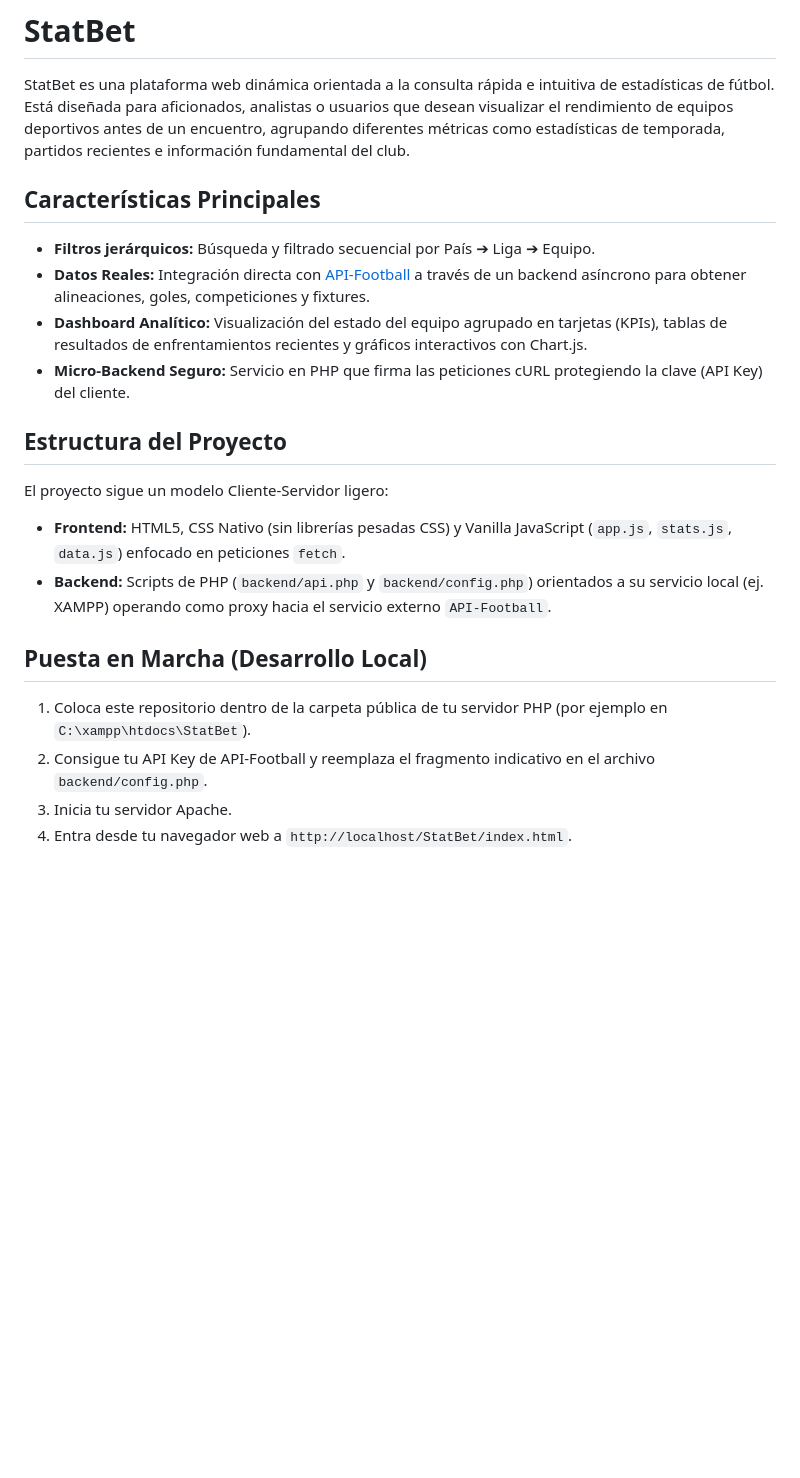
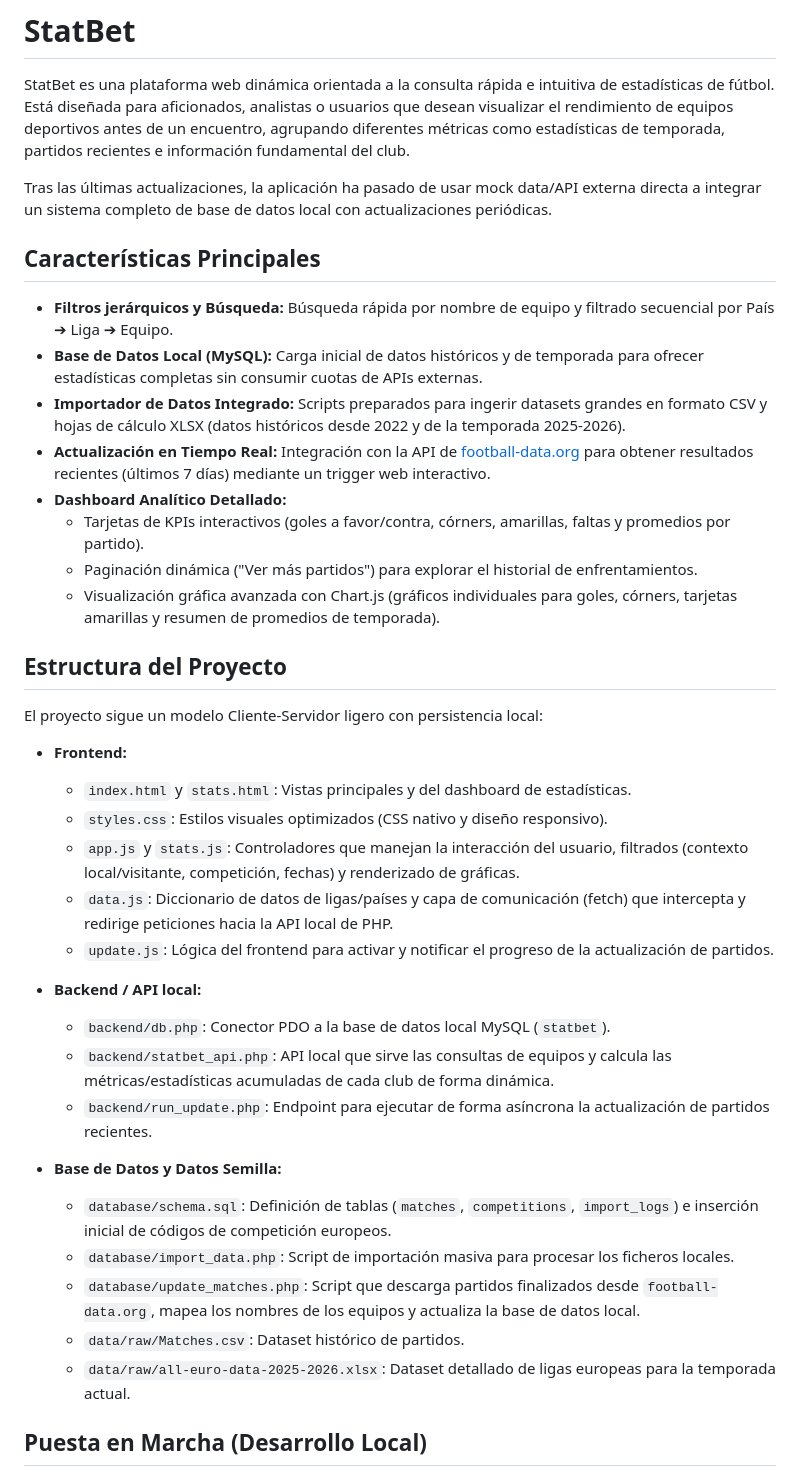
Before and after one commit to DTF502/StatBet, a Markdown page: README.md, the part around one of its changes. Rendered like a GitHub page; blank space fills up the shorter version.

Commit message:
actualizacion README

```diff
--- a/README.md
+++ b/README.md
@@ -2,20 +2,41 @@
 
 StatBet es una plataforma web dinámica orientada a la consulta rápida e intuitiva de estadísticas de fútbol. Está diseñada para aficionados, analistas o usuarios que desean visualizar el rendimiento de equipos deportivos antes de un encuentro, agrupando diferentes métricas como estadísticas de temporada, partidos recientes e información fundamental del club.
 
+Tras las últimas actualizaciones, la aplicación ha pasado de usar mock data/API externa directa a integrar un sistema completo de base de datos local con actualizaciones periódicas.
+
 ## Características Principales
-- **Filtros jerárquicos:** Búsqueda y filtrado secuencial por País ➔ Liga ➔ Equipo.
-- **Datos Reales:** Integración directa con [API-Football](https://www.api-football.com/) a través de un backend asíncrono para obtener alineaciones, goles, competiciones y fixtures.
-- **Dashboard Analítico:** Visualización del estado del equipo agrupado en tarjetas (KPIs), tablas de resultados de enfrentamientos recientes y gráficos interactivos con Chart.js.
-- **Micro-Backend Seguro:** Servicio en PHP que firma las peticiones cURL protegiendo la clave (API Key) del cliente.
+
+- **Filtros jerárquicos y Búsqueda:** Búsqueda rápida por nombre de equipo y filtrado secuencial por País ➔ Liga ➔ Equipo.
+- **Base de Datos Local (MySQL):** Carga inicial de datos históricos y de temporada para ofrecer estadísticas completas sin consumir cuotas de APIs externas.
+- **Importador de Datos Integrado:** Scripts preparados para ingerir datasets grandes en formato CSV y hojas de cálculo XLSX (datos históricos desde 2022 y de la temporada 2025-2026).
+- **Actualización en Tiempo Real:** Integración con la API de [football-data.org](https://www.football-data.org/) para obtener resultados recientes (últimos 7 días) mediante un trigger web interactivo.
+- **Dashboard Analítico Detallado:**
+  - Tarjetas de KPIs interactivos (goles a favor/contra, córners, amarillas, faltas y promedios por partido).
+  - Paginación dinámica ("Ver más partidos") para explorar el historial de enfrentamientos.
+  - Visualización gráfica avanzada con Chart.js (gráficos individuales para goles, córners, tarjetas amarillas y resumen de promedios de temporada).
 
 ## Estructura del Proyecto
-El proyecto sigue un modelo Cliente-Servidor ligero:
-- **Frontend:** HTML5, CSS Nativo (sin librerías pesadas CSS) y Vanilla JavaScript (`app.js`, `stats.js`, `data.js`) enfocado en peticiones `fetch`.
-- **Backend:** Scripts de PHP (`backend/api.php` y `backend/config.php`) orientados a su servicio local (ej. XAMPP) operando como proxy hacia el servicio externo `API-Football`.
+
+El proyecto sigue un modelo Cliente-Servidor ligero con persistencia local:
+
+- **Frontend:**
+  - `index.html` y `stats.html`: Vistas principales y del dashboard de estadísticas.
+  - `styles.css`: Estilos visuales optimizados (CSS nativo y diseño responsivo).
+  - `app.js` y `stats.js`: Controladores que manejan la interacción del usuario, filtrados (contexto local/visitante, competición, fechas) y renderizado de gráficas.
+  - `data.js`: Diccionario de datos de ligas/países y capa de comunicación (fetch) que intercepta y redirige peticiones hacia la API local de PHP.
+  - `update.js`: Lógica del frontend para activar y notificar el progreso de la actualización de partidos.
+
+- **Backend / API local:**
+  - `backend/db.php`: Conector PDO a la base de datos local MySQL (`statbet`).
+  - `backend/statbet_api.php`: API local que sirve las consultas de equipos y calcula las métricas/estadísticas acumuladas de cada club de forma dinámica.
+  - `backend/run_update.php`: Endpoint para ejecutar de forma asíncrona la actualización de partidos recientes.
+
+- **Base de Datos y Datos Semilla:**
+  - `database/schema.sql`: Definición de tablas (`matches`, `competitions`, `import_logs`) e inserción inicial de códigos de competición europeos.
+  - `database/import_data.php`: Script de importación masiva para procesar los ficheros locales.
+  - `database/update_matches.php`: Script que descarga partidos finalizados desde `football-data.org`, mapea los nombres de los equipos y actualiza la base de datos local.
+  - `data/raw/Matches.csv`: Dataset histórico de partidos.
+  - `data/raw/all-euro-data-2025-2026.xlsx`: Dataset detallado de ligas europeas para la temporada actual.
 
 ## Puesta en Marcha (Desarrollo Local)
-1. Coloca este repositorio dentro de la carpeta pública de tu servidor PHP (por ejemplo en `C:\xampp\htdocs\StatBet`).
-2. Consigue tu API Key de API-Football y reemplaza el fragmento indicativo en el archivo `backend/config.php`.
-3. Inicia tu servidor Apache.
-4. Entra desde tu navegador web a `http://localhost/StatBet/index.html`.
 
```
Also changed, not shown: other parts of README.md (+31 -8 lines).
